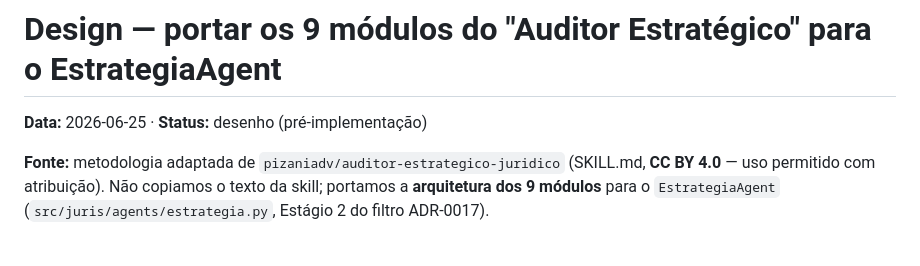
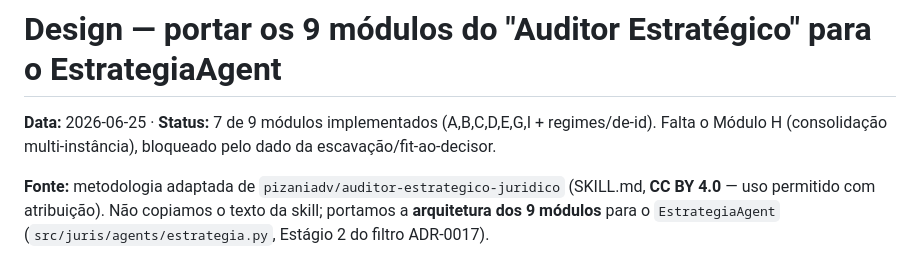
Before and after one commit to floripasurf/juris, a Markdown page: docs/design_estrategia_auditor.md, the part around the change. Rendered like a GitHub page.

Commit message:
docs: mark auditor port status (7/9 modules done; H blocked on escavação data)
Co-Authored-By: Claude Opus 4.8 (1M context) <noreply@anthropic.com>

```diff
--- a/docs/design_estrategia_auditor.md
+++ b/docs/design_estrategia_auditor.md
@@ -1,6 +1,6 @@
 # Design — portar os 9 módulos do "Auditor Estratégico" para o EstrategiaAgent
 
-**Data:** 2026-06-25 · **Status:** desenho (pré-implementação)
+**Data:** 2026-06-25 · **Status:** 7 de 9 módulos implementados (A,B,C,D,E,G,I + regimes/de-id). Falta o Módulo H (consolidação multi-instância), bloqueado pelo dado da escavação/fit-ao-decisor.
 
 **Fonte:** metodologia adaptada de `pizaniadv/auditor-estrategico-juridico`
 (SKILL.md, **CC BY 4.0** — uso permitido com atribuição). Não copiamos o texto da
```
